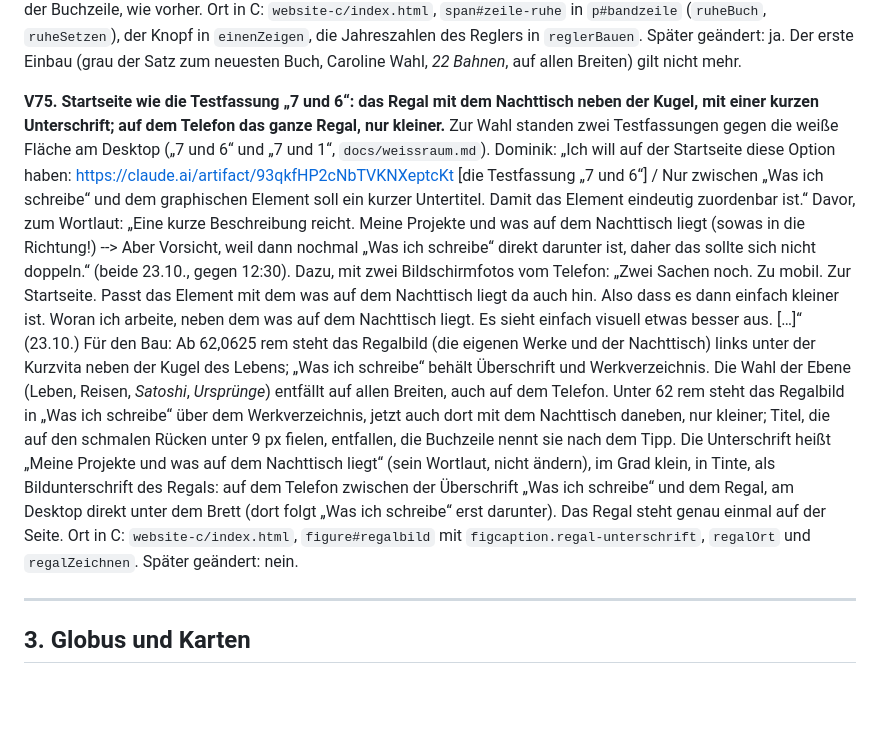
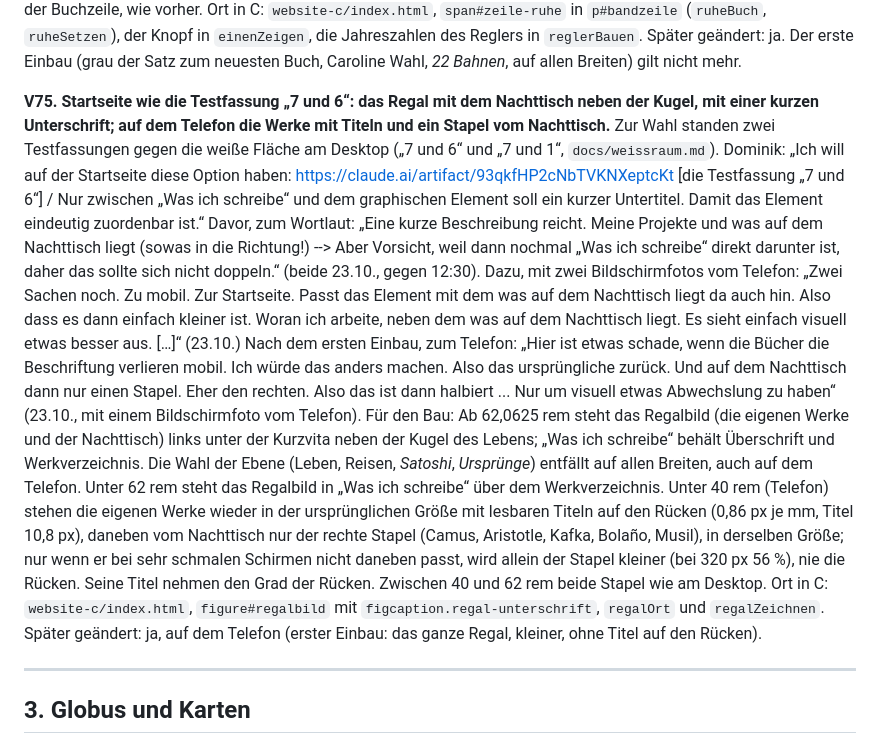
Before and after one commit to dominikjaekel95-ai/Autorenwebsite, a Markdown page: docs/dominik-vorgaben.md, the part around the change. Drawn GitHub-style; blank space fills up the shorter version.

Commit message:
Satoshi: Buch zum Umblättern als Inhaltsverzeichnis mit Vignette je Kapitel, erscheint nach dem Aufhänger (V77); Startseite auf dem Telefon: Werke mit Titeln, nur der rechte Stapel (Doku)
Co-Authored-By: Claude Opus 5.5 <noreply@anthropic.com>
Claude-Session: https://claude.ai/code/session_01FLvC2WiH5JqxixgzSsFejm

```diff
--- a/docs/dominik-vorgaben.md
+++ b/docs/dominik-vorgaben.md
@@ -148,11 +148,11 @@ Für den Bau: Nur auf dem Telefon (das rollende Band, bis 40 rem) steht in Ruhe
 Ort in C: `website-c/index.html`, `span#zeile-ruhe` in `p#bandzeile` (`ruheBuch`, `ruheSetzen`), der Knopf in `einenZeigen`, die Jahreszahlen des Reglers in `reglerBauen`.
 Später geändert: ja. Der erste Einbau (grau der Satz zum neuesten Buch, Caroline Wahl, *22 Bahnen*, auf allen Breiten) gilt nicht mehr.
 
-**V75. Startseite wie die Testfassung „7 und 6“: das Regal mit dem Nachttisch neben der Kugel, mit einer kurzen Unterschrift; auf dem Telefon das ganze Regal, nur kleiner.**
-Zur Wahl standen zwei Testfassungen gegen die weiße Fläche am Desktop („7 und 6“ und „7 und 1“, `docs/weissraum.md`). Dominik: „Ich will auf der Startseite diese Option haben: https://claude.ai/artifact/93qkfHP2cNbTVKNXeptcKt [die Testfassung „7 und 6“] / Nur zwischen „Was ich schreibe“ und dem graphischen Element soll ein kurzer Untertitel. Damit das Element eindeutig zuordenbar ist.“ Davor, zum Wortlaut: „Eine kurze Beschreibung reicht. Meine Projekte und was auf dem Nachttisch liegt (sowas in die Richtung!) --> Aber Vorsicht, weil dann nochmal „Was ich schreibe“ direkt darunter ist, daher das sollte sich nicht doppeln.“ (beide 23.10., gegen 12:30). Dazu, mit zwei Bildschirmfotos vom Telefon: „Zwei Sachen noch. Zu mobil. Zur Startseite. Passt das Element mit dem was auf dem Nachttisch liegt da auch hin. Also dass es dann einfach kleiner ist. Woran ich arbeite, neben dem was auf dem Nachttisch liegt. Es sieht einfach visuell etwas besser aus. […]“ (23.10.)
-Für den Bau: Ab 62,0625 rem steht das Regalbild (die eigenen Werke und der Nachttisch) links unter der Kurzvita neben der Kugel des Lebens; „Was ich schreibe“ behält Überschrift und Werkverzeichnis. Die Wahl der Ebene (Leben, Reisen, *Satoshi*, *Ursprünge*) entfällt auf allen Breiten, auch auf dem Telefon. Unter 62 rem steht das Regalbild in „Was ich schreibe“ über dem Werkverzeichnis, jetzt auch dort mit dem Nachttisch daneben, nur kleiner; Titel, die auf den schmalen Rücken unter 9 px fielen, entfallen, die Buchzeile nennt sie nach dem Tipp. Die Unterschrift heißt „Meine Projekte und was auf dem Nachttisch liegt“ (sein Wortlaut, nicht ändern), im Grad klein, in Tinte, als Bildunterschrift des Regals: auf dem Telefon zwischen der Überschrift „Was ich schreibe“ und dem Regal, am Desktop direkt unter dem Brett (dort folgt „Was ich schreibe“ erst darunter). Das Regal steht genau einmal auf der Seite.
+**V75. Startseite wie die Testfassung „7 und 6“: das Regal mit dem Nachttisch neben der Kugel, mit einer kurzen Unterschrift; auf dem Telefon die Werke mit Titeln und ein Stapel vom Nachttisch.**
+Zur Wahl standen zwei Testfassungen gegen die weiße Fläche am Desktop („7 und 6“ und „7 und 1“, `docs/weissraum.md`). Dominik: „Ich will auf der Startseite diese Option haben: https://claude.ai/artifact/93qkfHP2cNbTVKNXeptcKt [die Testfassung „7 und 6“] / Nur zwischen „Was ich schreibe“ und dem graphischen Element soll ein kurzer Untertitel. Damit das Element eindeutig zuordenbar ist.“ Davor, zum Wortlaut: „Eine kurze Beschreibung reicht. Meine Projekte und was auf dem Nachttisch liegt (sowas in die Richtung!) --> Aber Vorsicht, weil dann nochmal „Was ich schreibe“ direkt darunter ist, daher das sollte sich nicht doppeln.“ (beide 23.10., gegen 12:30). Dazu, mit zwei Bildschirmfotos vom Telefon: „Zwei Sachen noch. Zu mobil. Zur Startseite. Passt das Element mit dem was auf dem Nachttisch liegt da auch hin. Also dass es dann einfach kleiner ist. Woran ich arbeite, neben dem was auf dem Nachttisch liegt. Es sieht einfach visuell etwas besser aus. […]“ (23.10.) Nach dem ersten Einbau, zum Telefon: „Hier ist etwas schade, wenn die Bücher die Beschriftung verlieren mobil. Ich würde das anders machen. Also das ursprüngliche zurück. Und auf dem Nachttisch dann nur einen Stapel. Eher den rechten. Also das ist dann halbiert ... Nur um visuell etwas Abwechslung zu haben“ (23.10., mit einem Bildschirmfoto vom Telefon).
+Für den Bau: Ab 62,0625 rem steht das Regalbild (die eigenen Werke und der Nachttisch) links unter der Kurzvita neben der Kugel des Lebens; „Was ich schreibe“ behält Überschrift und Werkverzeichnis. Die Wahl der Ebene (Leben, Reisen, *Satoshi*, *Ursprünge*) entfällt auf allen Breiten, auch auf dem Telefon. Unter 62 rem steht das Regalbild in „Was ich schreibe“ über dem Werkverzeichnis. Unter 40 rem (Telefon) stehen die eigenen Werke wieder in der ursprünglichen Größe mit lesbaren Titeln auf den Rücken (0,86 px je mm, Titel 10,8 px), daneben vom Nachttisch nur der rechte Stapel (Camus, Aristotle, Kafka, Bolaño, Musil), in derselben Größe; nur wenn er bei sehr schmalen Schirmen nicht daneben passt, wird allein der Stapel kleiner (bei 320 px 56 %), nie die Rücken. Seine Titel nehmen den Grad der Rücken. Zwischen 40 und 62 rem beide Stapel wie am Desktop.
 Ort in C: `website-c/index.html`, `figure#regalbild` mit `figcaption.regal-unterschrift`, `regalOrt` und `regalZeichnen`.
-Später geändert: nein.
+Später geändert: ja, auf dem Telefon (erster Einbau: das ganze Regal, kleiner, ohne Titel auf den Rücken).
 
 ---
 
```
Also changed, not shown: docs/gestaltung-website-c.md (+1 -1 lines), website-c/werkzeuge/aenderungsprotokoll.md (+3 -0 lines).
